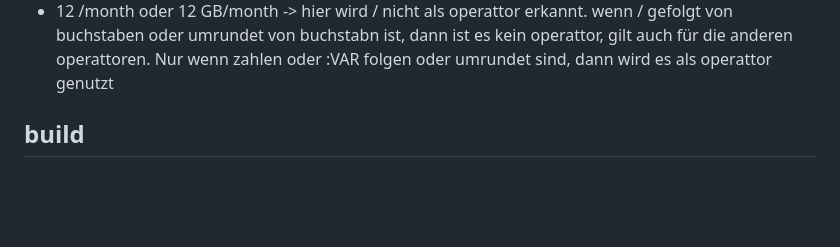
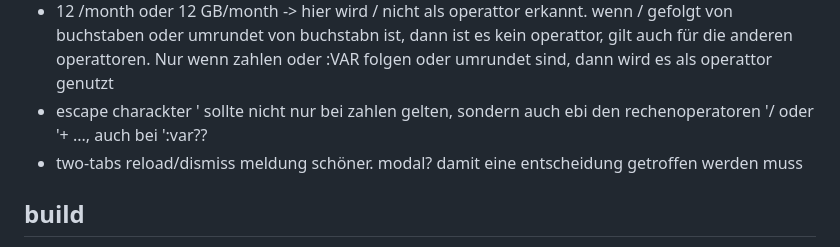
Before and after one commit to jerik/jotsum, a Markdown page: next.md, the part around the change. GitHub-like rendering; blank space fills up the shorter version.

Commit message:
new todo

```diff
--- a/next.md
+++ b/next.md
@@ -27,6 +27,9 @@
 - 12 /month oder 12 GB/month -> hier wird / nicht als operattor erkannt. wenn / gefolgt von buchstaben oder
   umrundet von buchstabn ist, dann ist es kein operattor, gilt auch für die anderen operattoren. Nur wenn zahlen
   oder :VAR folgen oder umrundet sind, dann wird es als operattor genutzt
+- escape charackter ' sollte  nicht nur bei zahlen gelten, sondern auch ebi den rechenoperatoren '/ oder '+ ...,
+  auch bei ':var??
+- two-tabs reload/dismiss meldung schöner. modal? damit eine entscheidung getroffen werden muss
 
 ## build
 `index.html` wird von `generate-single-html.sh` aus `jotsum.html` + `jotsum.js` erzeugt und von der
```
